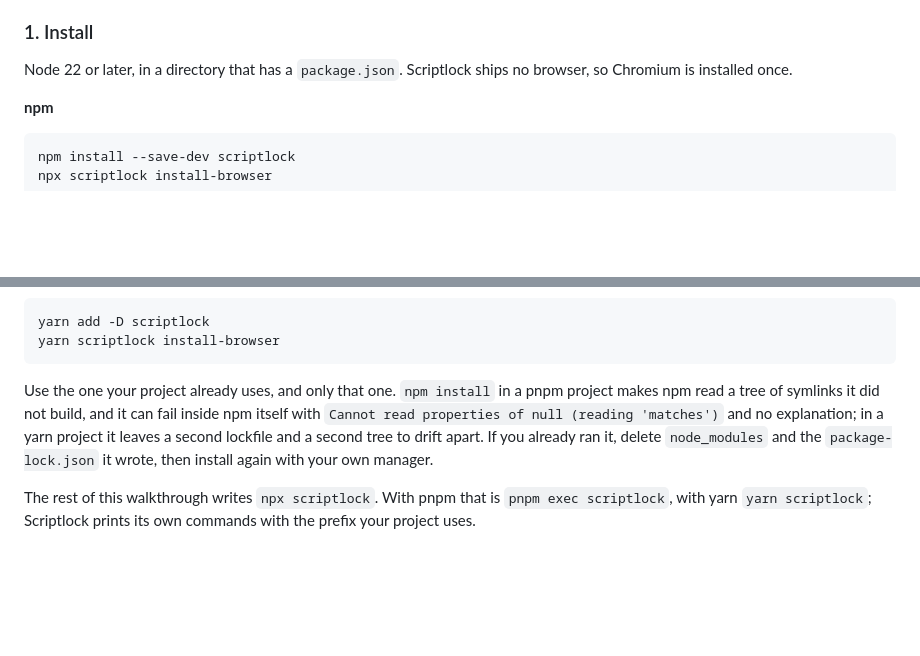
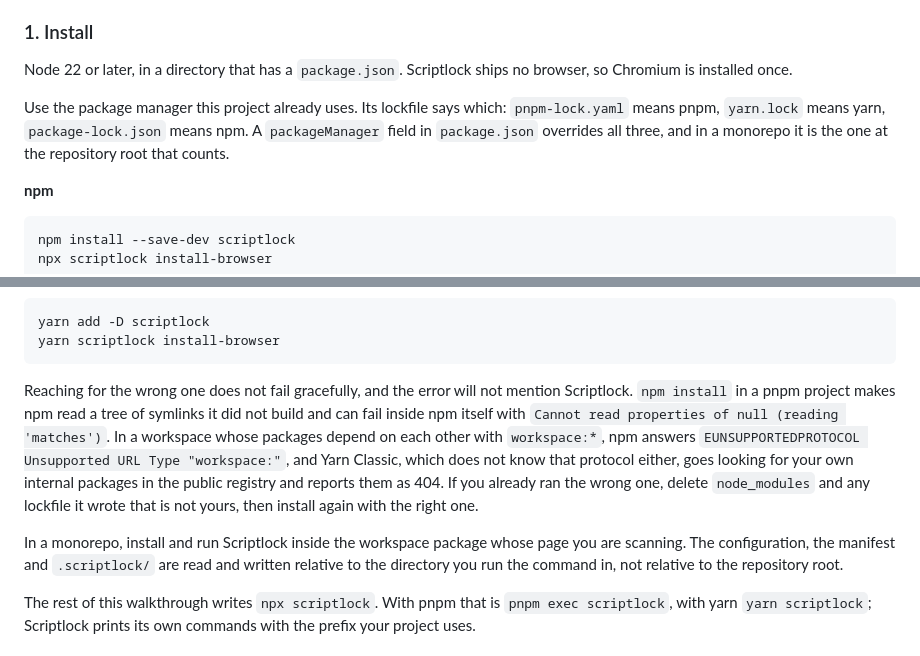
Before and after one commit to vladimirnizovtsev/scriptlock, a Markdown page: README.md, 2 parts joined by grey strips. Drawn GitHub-style; blank space fills up the shorter version.

````diff
--- a/README.md
+++ b/README.md
@@ -17,6 +17,8 @@ This is a complete run against a live page, and every screenshot below is real o
 ### 1. Install
 
 Node 22 or later, in a directory that has a `package.json`. Scriptlock ships no browser, so Chromium is installed once.
+
+Use the package manager this project already uses. Its lockfile says which: `pnpm-lock.yaml` means pnpm, `yarn.lock` means yarn, `package-lock.json` means npm. A `packageManager` field in `package.json` overrides all three, and in a monorepo it is the one at the repository root that counts.
 
 **npm**
 
@@ -39,7 +41,9 @@ yarn add -D scriptlock
 yarn scriptlock install-browser
 ```
 
-Use the one your project already uses, and only that one. `npm install` in a pnpm project makes npm read a tree of symlinks it did not build, and it can fail inside npm itself with `Cannot read properties of null (reading 'matches')` and no explanation; in a yarn project it leaves a second lockfile and a second tree to drift apart. If you already ran it, delete `node_modules` and the `package-lock.json` it wrote, then install again with your own manager.
+Reaching for the wrong one does not fail gracefully, and the error will not mention Scriptlock. `npm install` in a pnpm project makes npm read a tree of symlinks it did not build and can fail inside npm itself with `Cannot read properties of null (reading 'matches')`. In a workspace whose packages depend on each other with `workspace:*`, npm answers `EUNSUPPORTEDPROTOCOL Unsupported URL Type "workspace:"`, and Yarn Classic, which does not know that protocol either, goes looking for your own internal packages in the public registry and reports them as 404. If you already ran the wrong one, delete `node_modules` and any lockfile it wrote that is not yours, then install again with the right one.
+
+In a monorepo, install and run Scriptlock inside the workspace package whose page you are scanning. The configuration, the manifest and `.scriptlock/` are read and written relative to the directory you run the command in, not relative to the repository root.
 
 The rest of this walkthrough writes `npx scriptlock`. With pnpm that is `pnpm exec scriptlock`, with yarn `yarn scriptlock`; Scriptlock prints its own commands with the prefix your project uses.
 
````
Also changed, not shown: CHANGELOG.md (+4 -1 lines).
